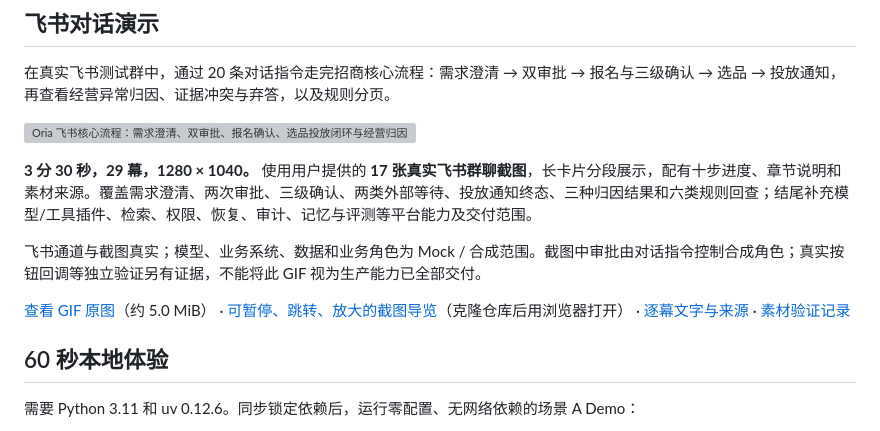
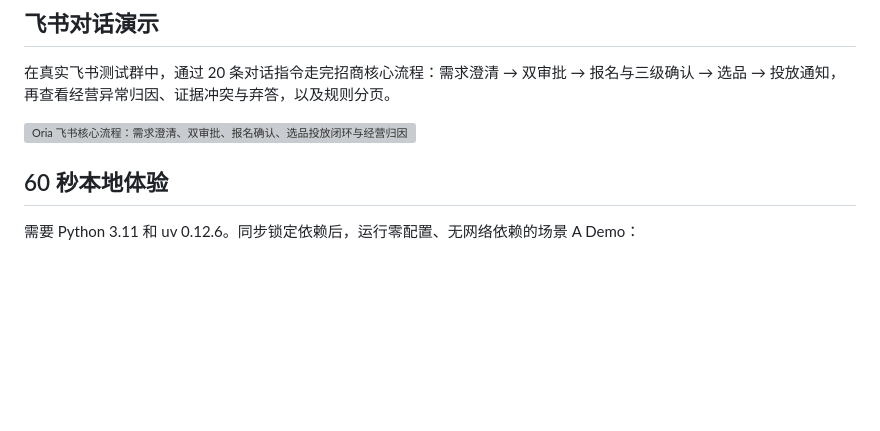
Before and after one commit to PureBlueFrank/oria, a Markdown page: README.md, the part around the change. Drawn GitHub-style; blank space fills up the shorter version; grey boxes are pictures that could not be loaded.

```diff
--- a/README.md
+++ b/README.md
@@ -48,12 +48,6 @@ Oria 将执行编排、业务不变量和外部实现分层，并通过稳定契
 
 ![Oria 飞书核心流程：需求澄清、双审批、报名确认、选品投放闭环与经营归因](docs/demo/feishu/core-flow.gif)
 
-**3 分 30 秒，29 幕，1280 × 1040。** 使用用户提供的 **17 张真实飞书群聊截图**，长卡片分段展示，配有十步进度、章节说明和素材来源。覆盖需求澄清、两次审批、三级确认、两类外部等待、投放通知终态、三种归因结果和六类规则回查；结尾补充模型/工具插件、检索、权限、恢复、审计、记忆与评测等平台能力及交付范围。
-
-飞书通道与截图真实；模型、业务系统、数据和业务角色为 Mock / 合成范围。截图中审批由对话指令控制合成角色；真实按钮回调等独立验证另有证据，不能将此 GIF 视为生产能力已全部交付。
-
-[查看 GIF 原图](docs/demo/feishu/core-flow.gif)（约 5.0 MiB） · [可暂停、跳转、放大的截图导览](docs/demo/feishu/index.html)（克隆仓库后用浏览器打开） · [逐幕文字与来源](docs/demo/feishu/storyboard.md) · [素材验证记录](reports/verification/v0.6/20261018-feishu-native-gif/summary.md)
-
 ## 60 秒本地体验
 
 需要 Python 3.11 和 uv 0.12.6。同步锁定依赖后，运行零配置、无网络依赖的场景 A Demo：
```
